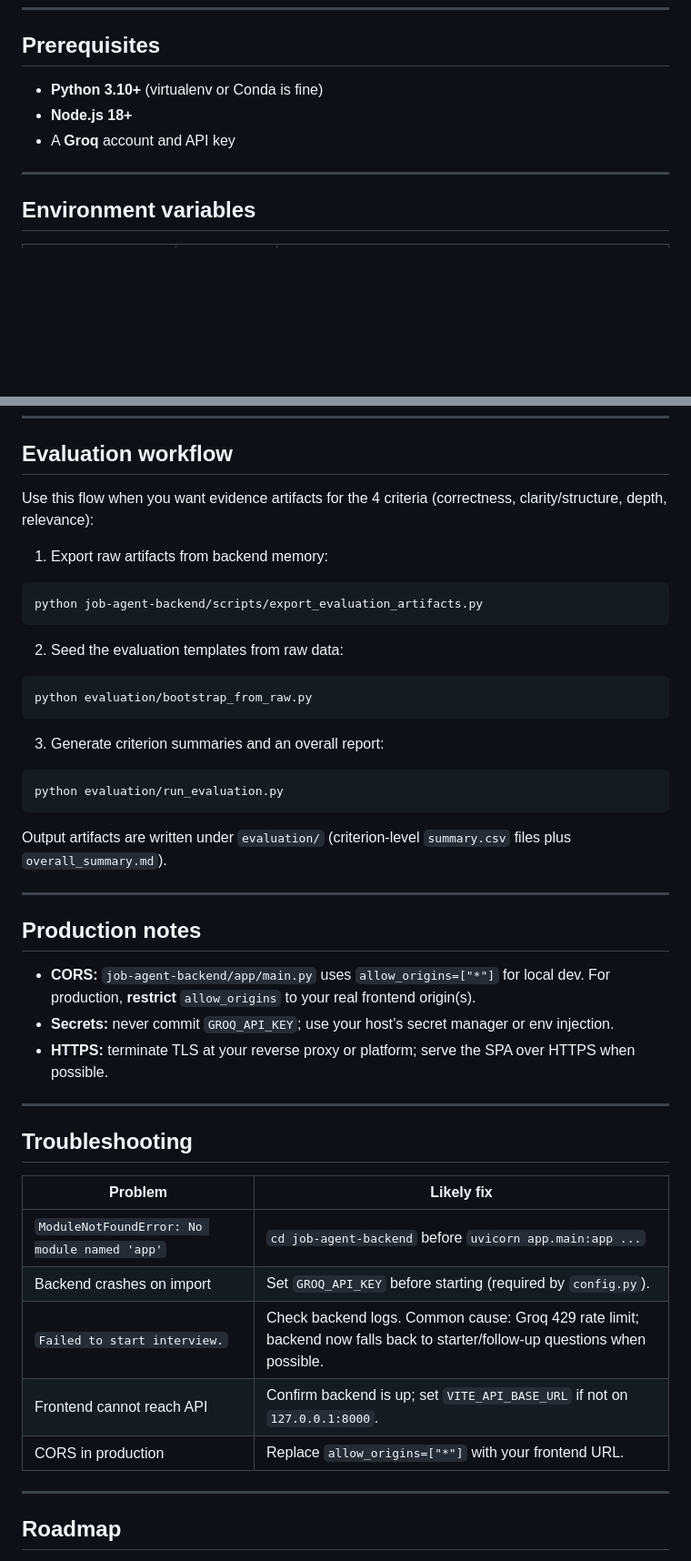
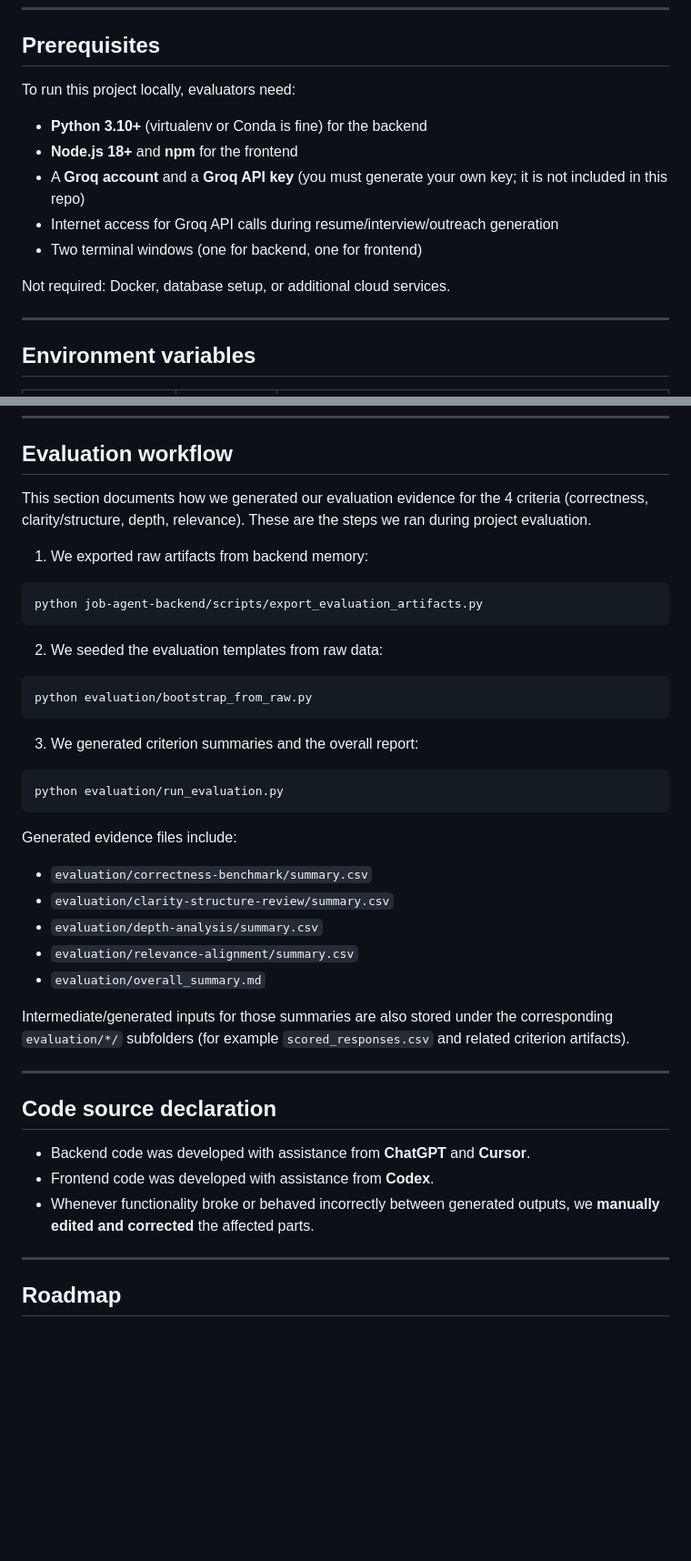
Before and after one commit to jasminek12/agentic-ai-project, a Markdown page: README.md, 2 parts joined by grey strips. Shown at 91% size. Drawn GitHub-style; blank space fills up the shorter version.

````diff
--- a/README.md
+++ b/README.md
@@ -153,9 +152,15 @@ agentic-interview-helper/     # project root (your clone folder name may differ)
 
 ## Prerequisites
 
-- **Python 3.10+** (virtualenv or Conda is fine)
-- **Node.js 18+**
-- A **Groq** account and API key
+To run this project locally, evaluators need:
+
+- **Python 3.10+** (virtualenv or Conda is fine) for the backend
+- **Node.js 18+** and **npm** for the frontend
+- A **Groq account** and a **Groq API key** (you must generate your own key; it is not included in this repo)
+- Internet access for Groq API calls during resume/interview/outreach generation
+- Two terminal windows (one for backend, one for frontend)
+
+Not required: Docker, database setup, or additional cloud services.
 
 ---
 
@@ -339,48 +401,42 @@ Add `storage/` patterns to `.gitignore` if you do not want runtime artifacts com
 
 ## Evaluation workflow
 
-Use this flow when you want evidence artifacts for the 4 criteria (correctness, clarity/structure, depth, relevance):
+This section documents how we generated our evaluation evidence for the 4 criteria (correctness, clarity/structure, depth, relevance). These are the steps we ran during project evaluation.
 
-1. Export raw artifacts from backend memory:
+1. We exported raw artifacts from backend memory:
 
 ```powershell
 python job-agent-backend/scripts/export_evaluation_artifacts.py
 ```
 
-2. Seed the evaluation templates from raw data:
+2. We seeded the evaluation templates from raw data:
 
 ```powershell
 python evaluation/bootstrap_from_raw.py
 ```
 
-3. Generate criterion summaries and an overall report:
+3. We generated criterion summaries and the overall report:
 
 ```powershell
 python evaluation/run_evaluation.py
 ```
 
-Output artifacts are written under `evaluation/` (criterion-level `summary.csv` files plus `overall_summary.md`).
+Generated evidence files include:
+- `evaluation/correctness-benchmark/summary.csv`
+- `evaluation/clarity-structure-review/summary.csv`
+- `evaluation/depth-analysis/summary.csv`
+- `evaluation/relevance-alignment/summary.csv`
+- `evaluation/overall_summary.md`
+
+Intermediate/generated inputs for those summaries are also stored under the corresponding `evaluation/*/` subfolders (for example `scored_responses.csv` and related criterion artifacts).
 
 ---
 
-## Production notes
+## Code source declaration
 
-- **CORS:** `job-agent-backend/app/main.py` uses `allow_origins=["*"]` for local dev. For production, **restrict** `allow_origins` to your real frontend origin(s).
-- **Secrets:** never commit `GROQ_API_KEY`; use your host’s secret manager or env injection.
-- **HTTPS:** terminate TLS at your reverse proxy or platform; serve the SPA over HTTPS when possible.
-
----
-
-## Troubleshooting
-
-
-| Problem                                      | Likely fix                                                                 |
-| -------------------------------------------- | -------------------------------------------------------------------------- |
-| `ModuleNotFoundError: No module named 'app'` | `cd job-agent-backend` before `uvicorn app.main:app ...`                   |
-| Backend crashes on import                    | Set `GROQ_API_KEY` before starting (required by `config.py`).              |
-| `Failed to start interview.`                 | Check backend logs. Common cause: Groq 429 rate limit; backend now falls back to starter/follow-up questions when possible. |
-| Frontend cannot reach API                    | Confirm backend is up; set `VITE_API_BASE_URL` if not on `127.0.0.1:8000`. |
-| CORS in production                           | Replace `allow_origins=["*"]` with your frontend URL.                      |
+- Backend code was developed with assistance from **ChatGPT** and **Cursor**.
+- Frontend code was developed with assistance from **Codex**.
+- Whenever functionality broke or behaved incorrectly between generated outputs, we **manually edited and corrected** the affected parts.
 
 
 ---
````
Also changed, not shown: other parts of README.md (+62 -6 lines).
